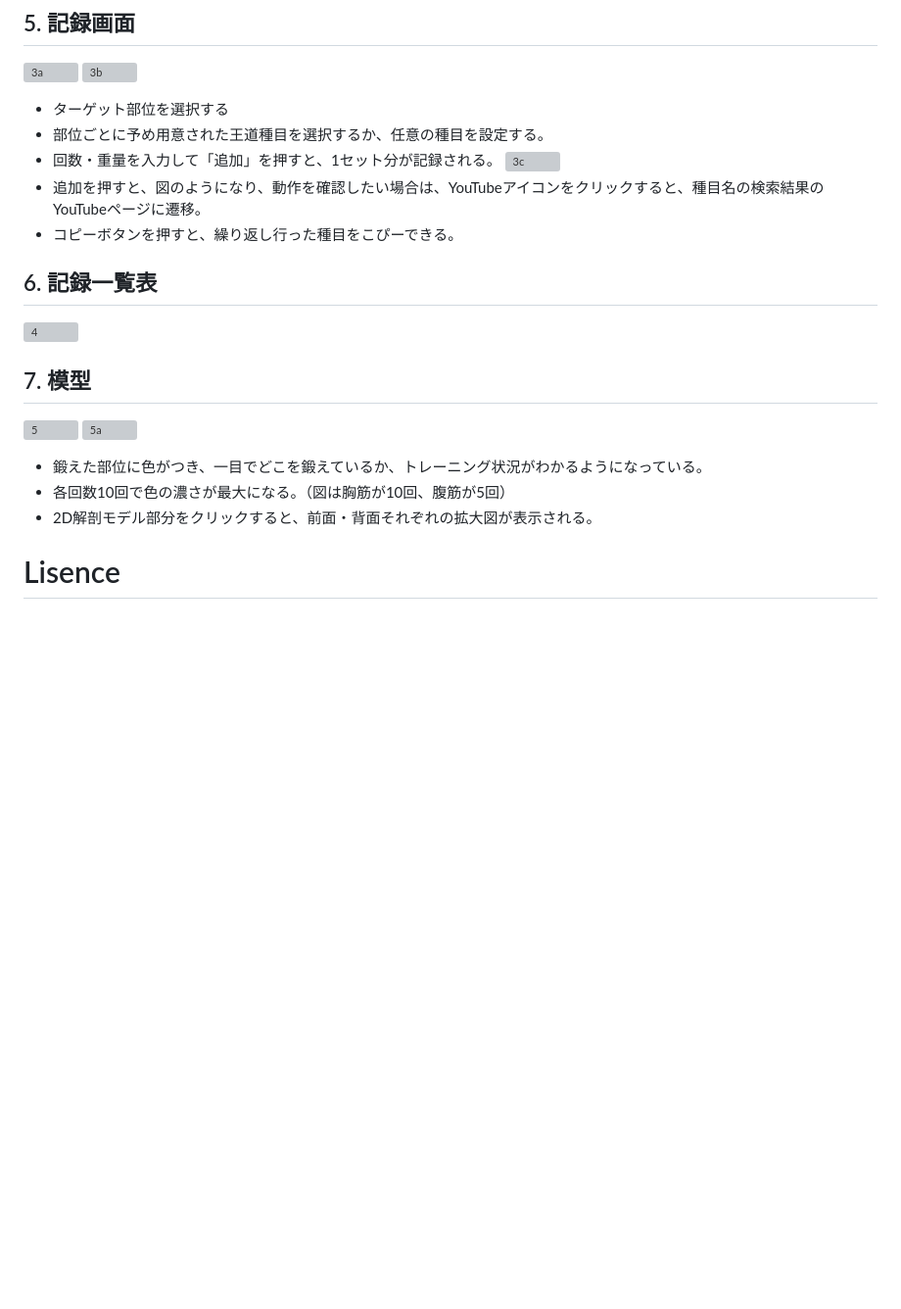
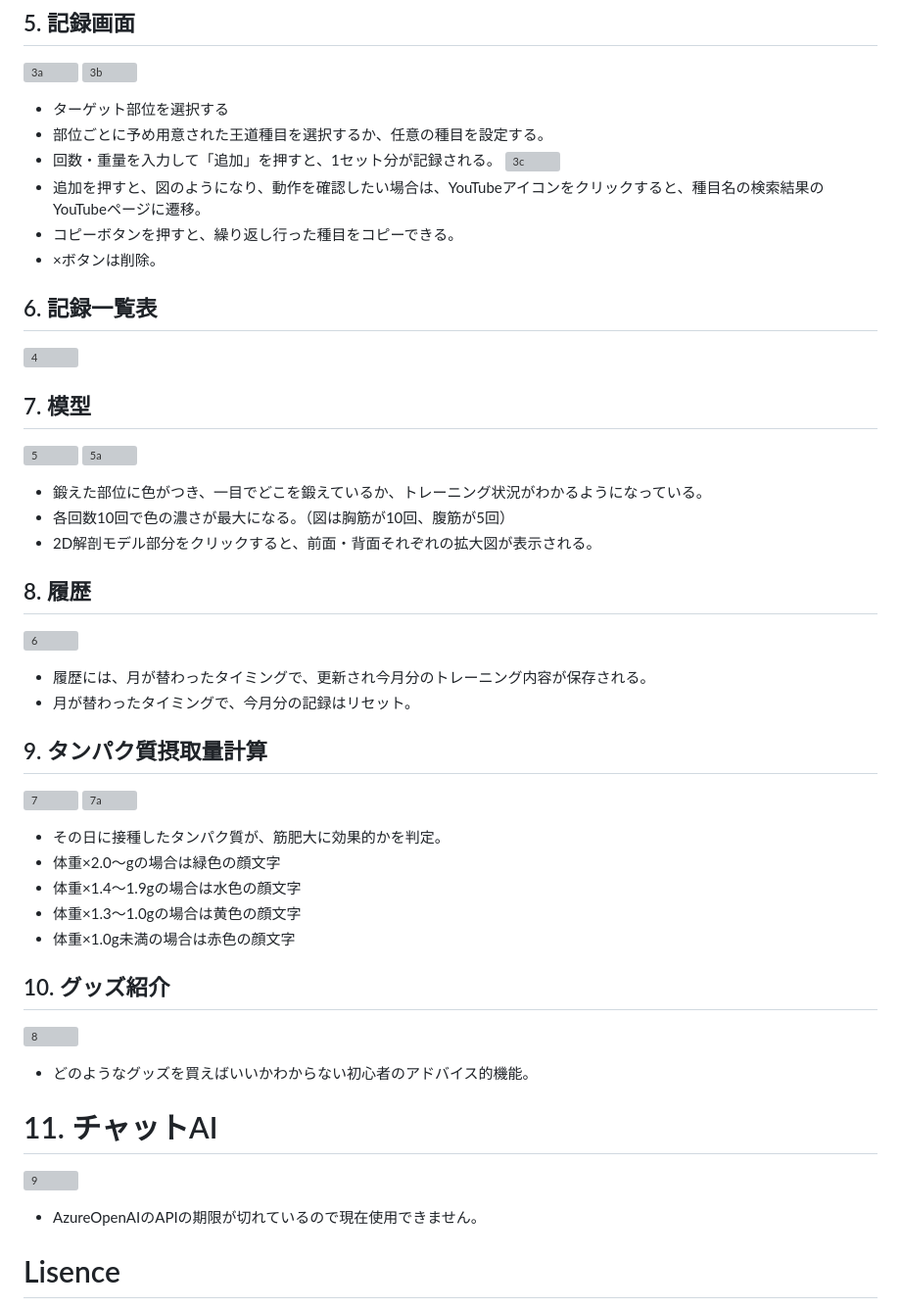
Before and after one commit to rxnto/powerdiary-public, a Markdown page: README.md, the part around the change. Shown: that part at 98% size. Drawn GitHub-style; blank space fills up the shorter version; grey boxes are pictures that could not be loaded.

```diff
--- a/README.md
+++ b/README.md
@@ -59,7 +59,8 @@
 - 回数・重量を入力して「追加」を押すと、1セット分が記録される。
 ![3c](https://github.com/user-attachments/assets/ea1fa50c-747c-4ba3-850d-408c5bb99984)
 - 追加を押すと、図のようになり、動作を確認したい場合は、YouTubeアイコンをクリックすると、種目名の検索結果のYouTubeページに遷移。
-- コピーボタンを押すと、繰り返し行った種目をこぴーできる。
+- コピーボタンを押すと、繰り返し行った種目をコピーできる。
+- ×ボタンは削除。
 
 ## 6. 記録一覧表
 ![4](https://github.com/user-attachments/assets/1b385196-99d6-4b40-bd05-fe9846fb2f46)
@@ -71,7 +72,27 @@
 - 各回数10回で色の濃さが最大になる。（図は胸筋が10回、腹筋が5回）
 - 2D解剖モデル部分をクリックすると、前面・背面それぞれの拡大図が表示される。
 
+## 8. 履歴
+![6](https://github.com/user-attachments/assets/61ba8078-3f7f-4dcc-b3b2-3c1cbe59a26e)
+- 履歴には、月が替わったタイミングで、更新され今月分のトレーニング内容が保存される。
+- 月が替わったタイミングで、今月分の記録はリセット。
 
+## 9. タンパク質摂取量計算
+![7](https://github.com/user-attachments/assets/bd4cba2f-1c66-42ff-a073-c5a0a6bfe5df)
+![7a](https://github.com/user-attachments/assets/b6c180fa-85e0-4216-bf6b-4e8a1ed22600)
+- その日に接種したタンパク質が、筋肥大に効果的かを判定。
+- 体重×2.0～gの場合は緑色の顔文字
+- 体重×1.4～1.9gの場合は水色の顔文字
+- 体重×1.3～1.0gの場合は黄色の顔文字
+- 体重×1.0g未満の場合は赤色の顔文字
+
+## 10. グッズ紹介
+![8](https://github.com/user-attachments/assets/c65eeda5-7136-402f-b50d-5f203d63ceae)
+- どのようなグッズを買えばいいかわからない初心者のアドバイス的機能。
+
+# 11. チャットAI
+![9](https://github.com/user-attachments/assets/7275abe0-1127-4dc3-a1d8-fb0450d9ade3)
+- AzureOpenAIのAPIの期限が切れているので現在使用できません。
 
 # Lisence
 
```
